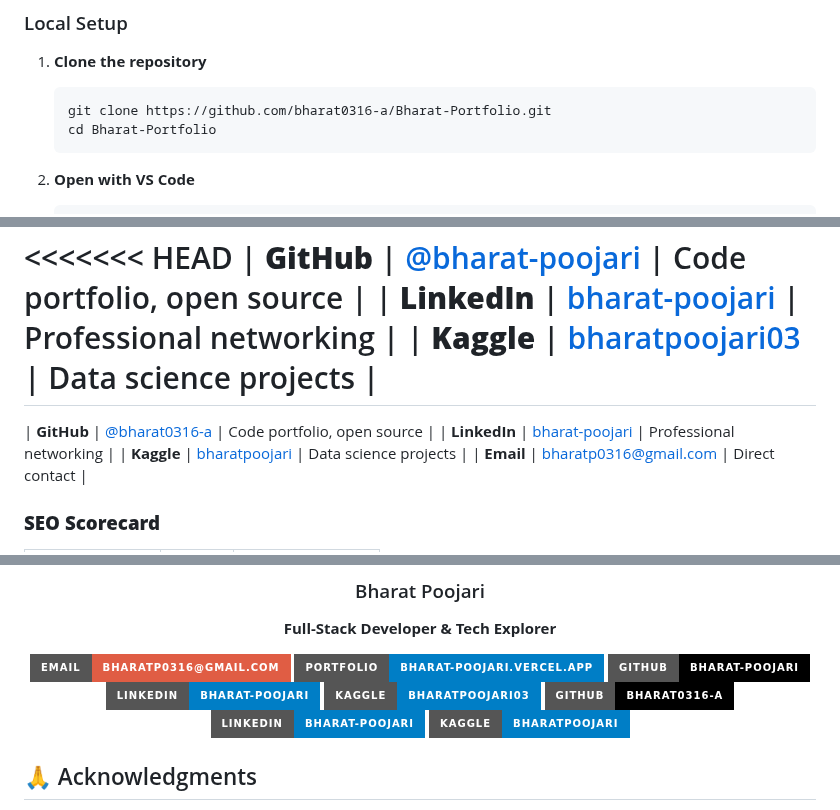
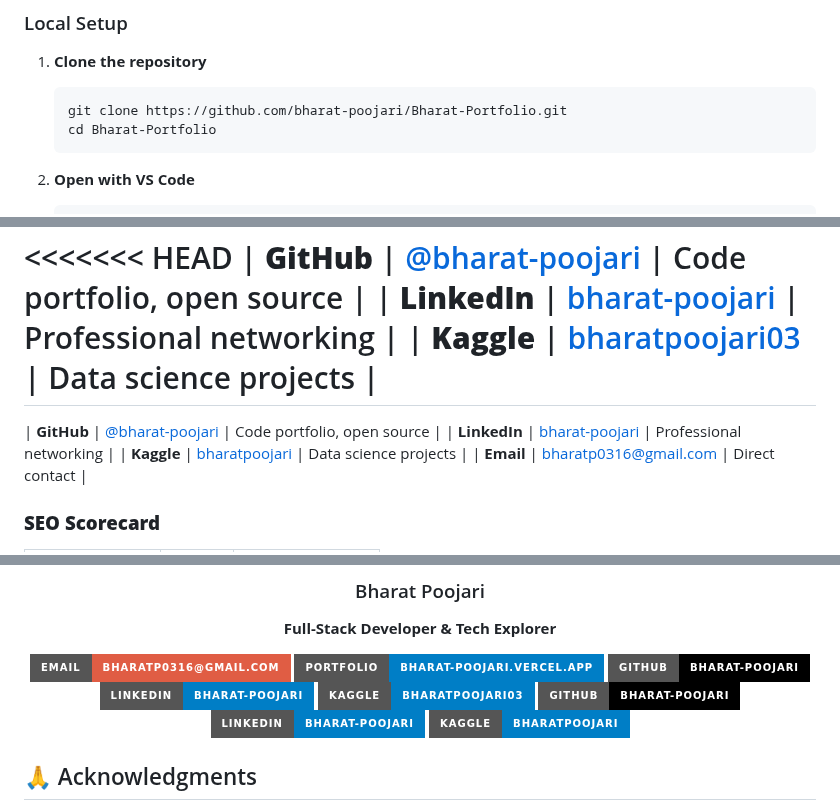
Before and after one commit to bharat-poojari/Bharat-Portfolio, a Markdown page: README.md, 3 parts joined by grey strips. Rendered like a GitHub page; badges without logos.

````diff
--- a/README.md
+++ b/README.md
@@ -154,7 +154,7 @@ A new "Desktop Mode" has been introduced as a beta feature, transforming the por
 
 1. **Clone the repository**
    ```bash
-   git clone https://github.com/bharat0316-a/Bharat-Portfolio.git
+   git clone https://github.com/bharat-poojari/Bharat-Portfolio.git
    cd Bharat-Portfolio
    ```
 
@@ -226,7 +226,7 @@ A new "Desktop Mode" has been introduced as a beta feature, transforming the por
 | **LinkedIn** | [bharat-poojari](www.linkedin.com/in/bharat-poojari-397618359) | Professional networking |
 | **Kaggle** | [bharatpoojari03](https://www.kaggle.com/bharatpoojari03) | Data science projects |
 =======
-| **GitHub** | [@bharat0316-a](https://github.com/bharat-poojari) | Code portfolio, open source |
+| **GitHub** | [@bharat-poojari](https://github.com/bharat-poojari) | Code portfolio, open source |
 | **LinkedIn** | [bharat-poojari](www.linkedin.com/in/bharat-poojari-397618359) | Professional networking |
 | **Kaggle** | [bharatpoojari](https://www.kaggle.com/bharatpoojari03) | Data science projects |
 | **Email** | bharatp0316@gmail.com | Direct contact |
@@ -374,7 +374,7 @@ of this software and associated documentation files...
 [![GitHub](https://img.shields.io/badge/GitHub-bharat--poojari-black?style=for-the-badge&logo=github)](https://github.com/bharat-poojari)
 [![LinkedIn](https://img.shields.io/badge/LinkedIn-bharat--poojari-blue?style=for-the-badge&logo=linkedin)](www.linkedin.com/in/bharat-poojari-397618359)
 [![Kaggle](https://img.shields.io/badge/Kaggle-bharatpoojari03-blue?style=for-the-badge&logo=kaggle)](https://kaggle.com/bharatpoojari03)
-[![GitHub](https://img.shields.io/badge/GitHub-bharat0316--a-black?style=for-the-badge&logo=github)](https://github.com/bharat-poojari)
+[![GitHub](https://img.shields.io/badge/GitHub-bharat--poojari-black?style=for-the-badge&logo=github)](https://github.com/bharat-poojari)
 [![LinkedIn](https://img.shields.io/badge/LinkedIn-bharat--poojari-blue?style=for-the-badge&logo=linkedin)](www.linkedin.com/in/bharat-poojari-397618359)
 [![Kaggle](https://img.shields.io/badge/Kaggle-bharatpoojari-blue?style=for-the-badge&logo=kaggle)](https://kaggle.com/bharatpoojari03)
 
````
Also changed, not shown: other parts of README.md (+4 -4 lines).
